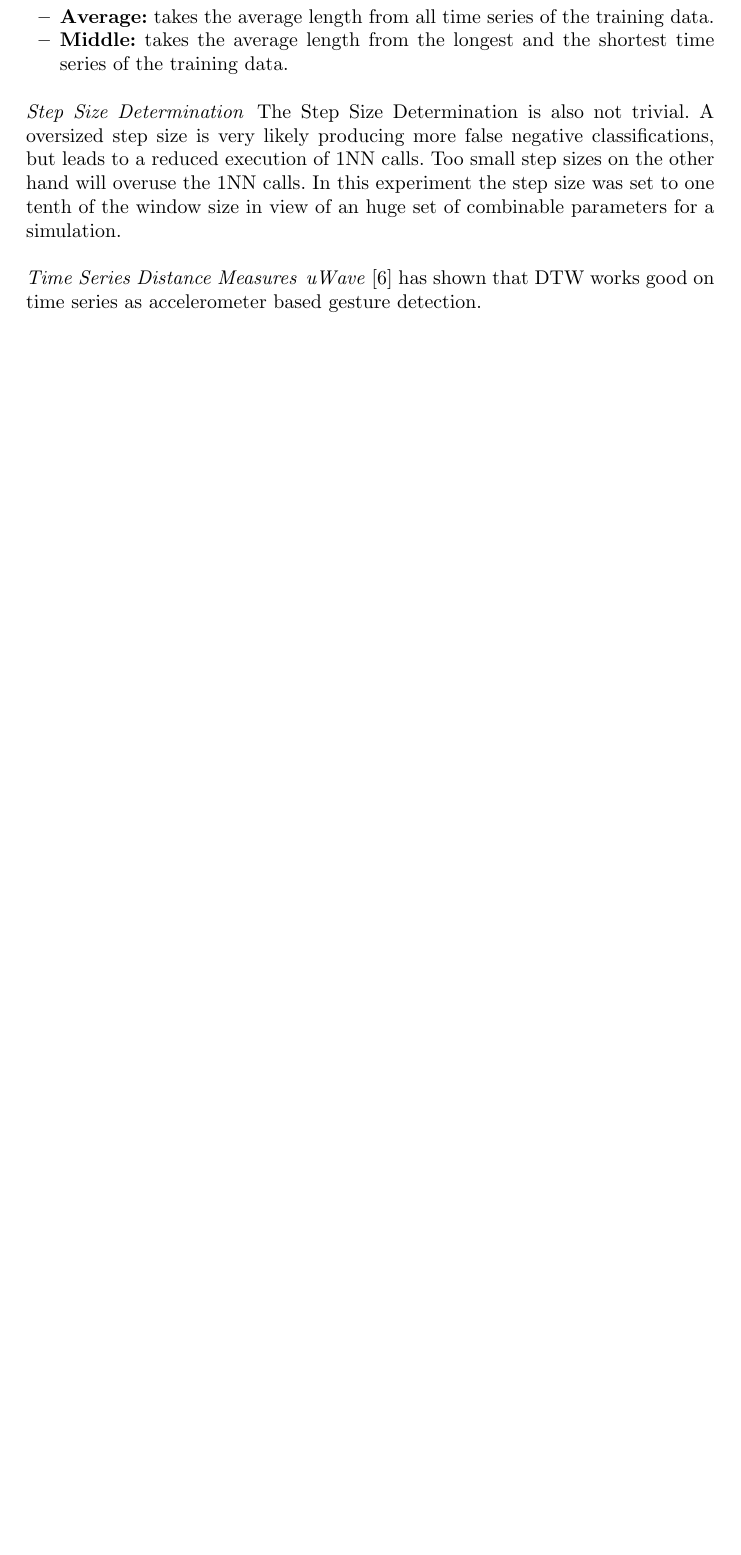
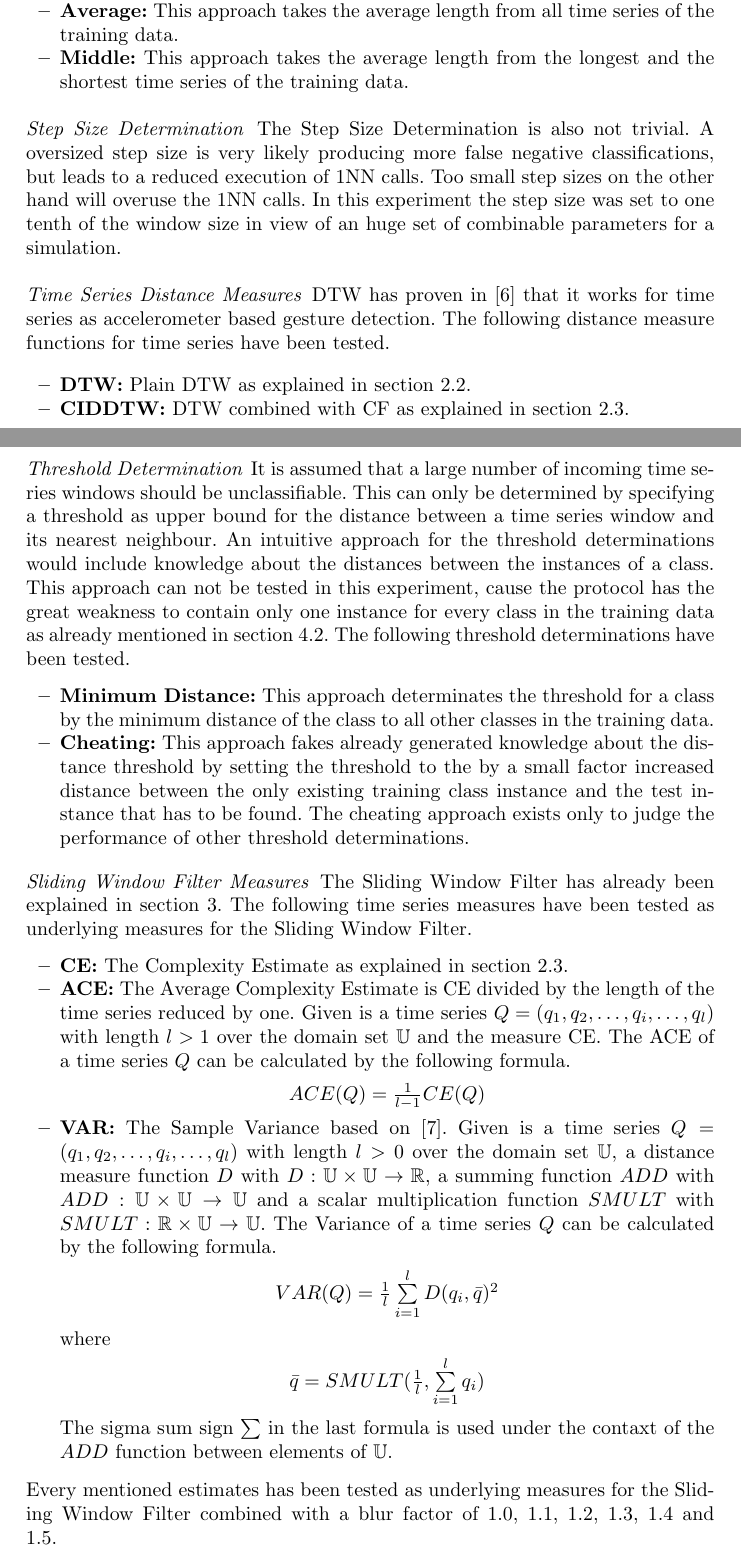
Before and after one commit to GordonLesti/SlidingWindowFilter, a LaTeX thesis (bachelor-thesis/bachelor-thesis.tex, which reads bachelor-thesis/experiment/evaluation/sliding_window_simulation/performance_measure.tex, bachelor-thesis/experiment/evaluation/sliding_window_simulation/sliding_window_filter_measures.tex, bachelor-thesis/experiment/evaluation/sliding_window_simulation/threshold_determination.tex): part of page 13 of 14 before the commit and two parts of pages 13 and 14 of 16 after it, the two joined at a grey line, cut so that both start at the same text, the shorter picture padded with empty space. Compiled offline with pdfLaTeX.

Commit message:
progress

```diff
--- /dev/null
+++ b/bachelor-thesis/experiment/evaluation/sliding_window_simulation/performance_measure.tex
@@ -0,0 +1 @@
+\paragraph{Performance Measure} \label{performance_measure}
--- /dev/null
+++ b/bachelor-thesis/experiment/evaluation/sliding_window_simulation/sliding_window_filter_measures.tex
@@ -0,0 +1,30 @@
+\paragraph{Sliding Window Filter Measures} \label{sliding_window_filter_measures}
+The Sliding Window Filter has already been explained in section \ref{sliding_window_filter}. The following time series
+measures have been tested as underlying measures for the Sliding Window Filter.
+
+\begin{itemize}
+    \item \textbf{CE:} The Complexity Estimate as explained in section \ref{complexity-invariant_distance_measure}.
+    \item \textbf{ACE:} The Average Complexity Estimate is CE divided by the length of the time series reduced by one.
+    Given is a time series $Q = (q_1, q_2, \dots, q_i, \dots, q_l)$ with length $l > 1$ over the domain set $\mathbb{U}$
+    and the measure CE. The ACE of a time series $Q$ can be calculated by the following formula.
+    \begin{center}
+        $ACE(Q) = \frac{1}{l - 1}CE(Q)$
+    \end{center}
+    \item \textbf{VAR:} The Sample Variance based on \cite{chan1983algorithms}. Given is a time series
+    $Q = (q_1, q_2, \dots, q_i, \dots, q_l)$ with length $l > 0$ over the domain set $\mathbb{U}$, a distance measure
+    function $D$ with $D: \mathbb{U} \times \mathbb{U} \to \mathbb{R}$, a summing function $ADD$ with
+    $ADD: \mathbb{U} \times \mathbb{U} \to \mathbb{U}$ and a scalar multiplication function $SMULT$ with
+    $SMULT: \mathbb{R} \times \mathbb{U} \to \mathbb{U}$. The Variance of a time series $Q$ can be calculated by the
+    following formula.
+    \begin{center}
+        $VAR(Q) = \frac{1}{l}\sum \limits_{i=1}^{l} D(q_i, \bar{q})^2$
+    \end{center}
+    where
+    \begin{center}
+        $\bar{q} = SMULT(\frac{1}{l}, \sum \limits_{i=1}^{l} q_i)$
+    \end{center}
+    The sigma sum sign $\sum$ in the last formula is used under the contaxt of the $ADD$ function between elements of
+    $\mathbb{U}$.
+\end{itemize}
+Every mentioned estimates has been tested as underlying measures for the Sliding Window Filter combined with a blur
+factor of 1.0, 1.1, 1.2, 1.3, 1.4 and 1.5.
--- /dev/null
+++ b/bachelor-thesis/experiment/evaluation/sliding_window_simulation/threshold_determination.tex
@@ -0,0 +1,16 @@
+\paragraph{Threshold Determination} \label{threshold_determination}
+It is assumed that a large number of incoming time series windows should be unclassifiable. This can only be determined
+by specifying a threshold as upper bound for the distance between a time series window and its nearest neighbour. An
+intuitive approach for the threshold determinations would include knowledge about the distances between the instances of
+a class. This approach can not be tested in this experiment, cause the protocol has the great weakness to contain only
+one instance for every class in the training data as already mentioned in section \ref{protocol_review}. The following
+threshold determinations have been tested.
+
+\begin{itemize}
+    \item \textbf{Minimum Distance:} This approach determinates the threshold for a class by the minimum distance of the
+    class to all other classes in the training data.
+    \item \textbf{Cheating:} This approach fakes already generated knowledge about the distance threshold by setting the
+    threshold to the by a small factor increased distance between the only existing training class instance and the test
+    instance that has to be found. The cheating approach exists only to judge the performance of other threshold
+    determinations.
+\end{itemize}
--- a/bachelor-thesis/experiment/evaluation/sliding_window_simulation/time_series_distance_measures.tex
+++ b/bachelor-thesis/experiment/evaluation/sliding_window_simulation/time_series_distance_measures.tex
@@ -1,3 +1,8 @@
 \paragraph{Time Series Distance Measures} \label{time_series_distance_measures}
-\textit{uWave} \cite{liu2009uwave} has shown that DTW works good on time series as accelerometer based gesture
-detection.
+DTW has proven in \cite{liu2009uwave} that it works for time series as accelerometer based gesture detection. The
+following distance measure functions for time series have been tested.
+
+\begin{itemize}
+    \item \textbf{DTW:} Plain DTW as explained in section \ref{dynamic_time_warping}.
+    \item \textbf{CIDDTW:} DTW combined with CF as explained in section \ref{complexity-invariant_dynamic_time_warping}.
+\end{itemize}
--- a/bachelor-thesis/experiment/evaluation/sliding_window_simulation/window_size_determination.tex
+++ b/bachelor-thesis/experiment/evaluation/sliding_window_simulation/window_size_determination.tex
@@ -3,8 +3,9 @@ The determination of the used window size is not trivial. An oversized or too sm
 negative classifications. Four pretty basic approaches based on the length of the training data have been tested.
 
 \begin{itemize}
-    \item \textbf{Maximum:} takes the length from the longest time series of the training data.
-    \item \textbf{Minimum:} takes the length from the shortest time series of the training data.
-    \item \textbf{Average:} takes the average length from all time series of the training data.
-    \item \textbf{Middle:} takes the average length from the longest and the shortest time series of the training data.
+    \item \textbf{Maximum:} This approach takes the length from the longest time series of the training data.
+    \item \textbf{Minimum:} This approach takes the length from the shortest time series of the training data.
+    \item \textbf{Average:} This approach takes the average length from all time series of the training data.
+    \item \textbf{Middle:} This approach takes the average length from the longest and the shortest time series of the
+    training data.
 \end{itemize}
```
Also changed, not shown: bachelor-thesis/background_and_notation.tex (+6 -0 lines), bachelor-thesis/background_and_notation/complexity-invariant_distance_measure.tex (+4 -4 lines), bachelor-thesis/background_and_notation/dynamic_time_warping.tex (+1 -2 lines), bachelor-thesis/background_and_notation/euclidean_distance.tex (+1 -1 lines), bachelor-thesis/experiment.tex (+2 -4 lines), bachelor-thesis/experiment/evaluation/labeled_generic_time_series_model.tex (+8 -6 lines), bachelor-thesis/experiment/evaluation/quantization.tex (+6 -6 lines), bachelor-thesis/experiment/evaluation/sliding_window_simulation.tex (+6 -3 lines), bachelor-thesis/experiment/protocol/protocol_review.tex (+3 -3 lines), bachelor-thesis/references.tex (+7 -2 lines), bachelor-thesis/experiment/evaluation/sliding_window_simulation/performance_measure.tex (10 more changed lines).
